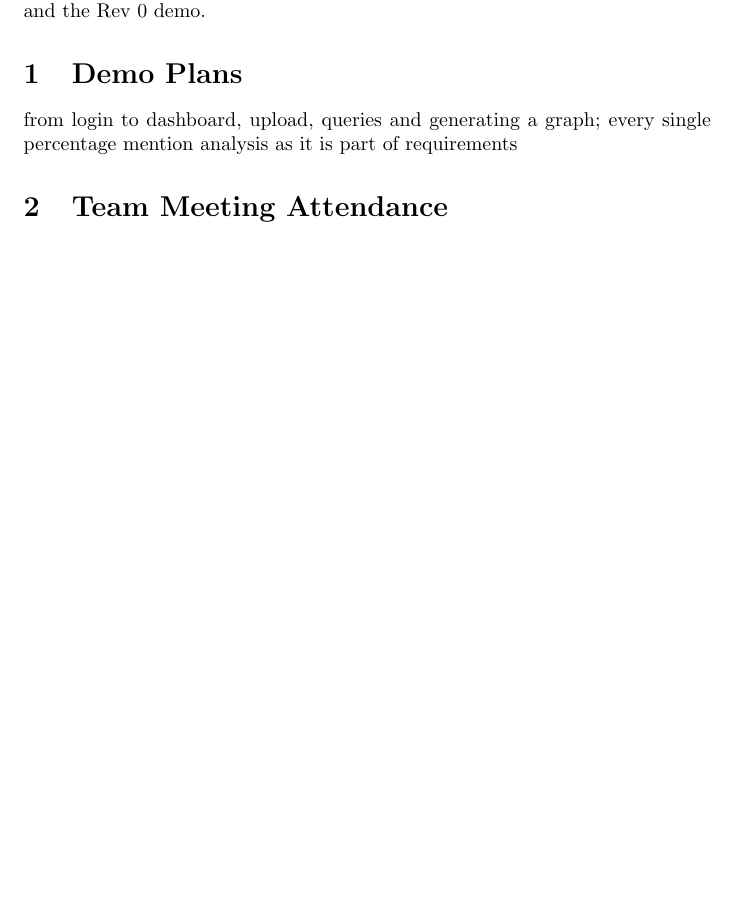
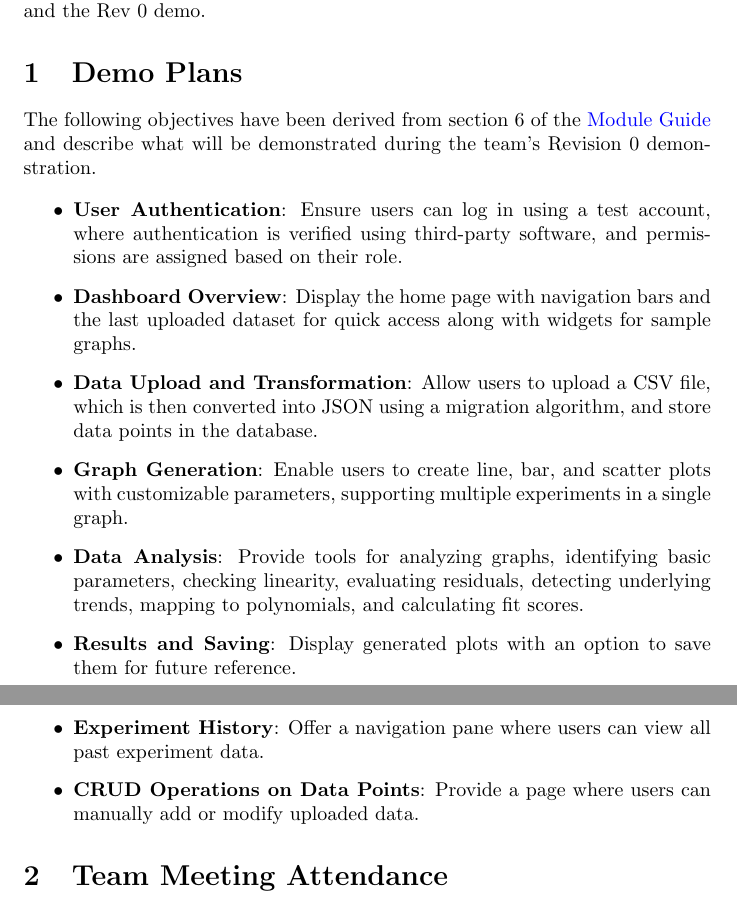
Before and after one commit to SumanyaG/Alkalytics, a LaTeX document (docs/projMngmnt/Rev0_Team_Contrib.tex): part of page 1 of 5 before the commit and two parts of pages 1 and 2 of 5 after it, the two joined at a grey line, cut so that both start at the same text, the shorter picture padded with empty space. Compiled offline with pdfLaTeX.

Commit message:
fixup! doc(TeamContributionRev0): rewrite section 1 content

```diff
--- a/docs/projMngmnt/Rev0_Team_Contrib.tex
+++ b/docs/projMngmnt/Rev0_Team_Contrib.tex
@@ -11,7 +11,6 @@
 
 \date{}
 
-\input{../Comments}
 \input{../Common}
 
 \begin{document}
@@ -23,8 +22,30 @@ Demo.  The time period of interest is the time between the POC demo and the Rev
 0 demo.
 
 \section{Demo Plans}
-from login to dashboard, upload, queries and generating a graph; every single percentage
-mention analysis as it is part of requirements
+The following objectives have been derived from section 6 of the \href{https://github.com/SumanyaG/Alkalytics/blob/main/docs/Design/MG.pdf}{Module Guide}
+and describe what will be demonstrated during the team’s Revision 0 demonstration.
+
+\begin{itemize}
+    \item \textbf{User Authentication}: Ensure users can log in using a test account,
+    where authentication is verified using third-party software, and permissions are
+    assigned based on their role.
+    \item \textbf{Dashboard Overview}: Display the home page with navigation bars and
+    the last uploaded dataset for quick access along with widgets for sample graphs.
+    \item \textbf{Data Upload and Transformation}: Allow users to upload a CSV file,
+    which is then converted into JSON using a migration algorithm, and store data
+    points in the database.
+    \item \textbf{Graph Generation}: Enable users to create line, bar, and scatter
+    plots with customizable parameters, supporting multiple experiments in a single graph.
+    \item \textbf{Data Analysis}: Provide tools for analyzing graphs, identifying basic
+    parameters, checking linearity, evaluating residuals, detecting underlying trends,
+    mapping to polynomials, and calculating fit scores.
+    \item \textbf{Results and Saving}: Display generated plots with an option to save
+    them for future reference.
+    \item \textbf{Experiment History}: Offer a navigation pane where users can view
+    all past experiment data.
+    \item \textbf{CRUD Operations on Data Points}: Provide a page where users can
+    manually add or modify uploaded data.
+\end{itemize}
 
 \section{Team Meeting Attendance}
 
```
Also changed, not shown: docs/projMngmnt/Rev0_Team_Contrib.pdf.
